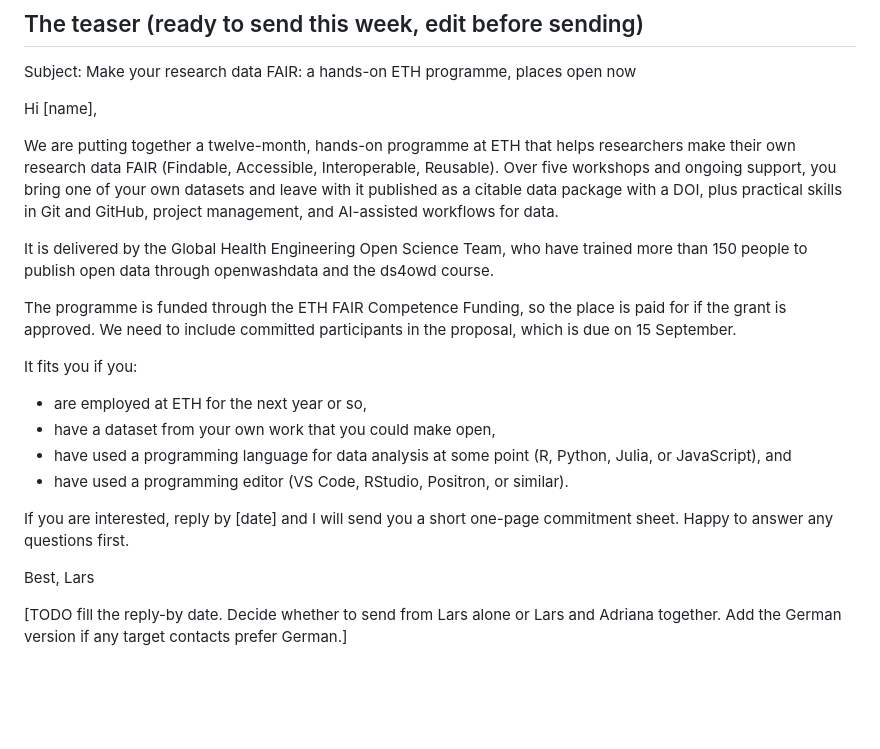
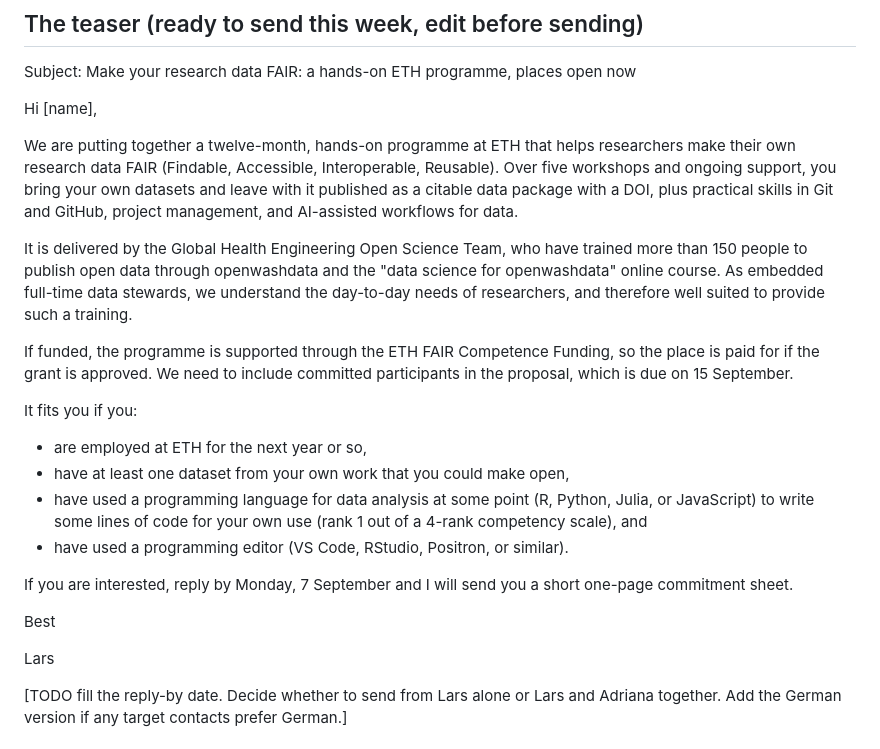
Before and after one commit to Global-Health-Engineering/fair-training, a Markdown page: comms/recruitment-plan.md, the part around the change. Rendered like a GitHub page; blank space fills up the shorter version.

Commit message:
revise email

```diff
--- a/comms/recruitment-plan.md
+++ b/comms/recruitment-plan.md
@@ -59,22 +59,24 @@ Subject: Make your research data FAIR: a hands-on ETH programme, places open now
 
 Hi [name],
 
-We are putting together a twelve-month, hands-on programme at ETH that helps researchers make their own research data FAIR (Findable, Accessible, Interoperable, Reusable). Over five workshops and ongoing support, you bring one of your own datasets and leave with it published as a citable data package with a DOI, plus practical skills in Git and GitHub, project management, and AI-assisted workflows for data.
+We are putting together a twelve-month, hands-on programme at ETH that helps researchers make their own research data FAIR (Findable, Accessible, Interoperable, Reusable). Over five workshops and ongoing support, you bring your own datasets and leave with it published as a citable data package with a DOI, plus practical skills in Git and GitHub, project management, and AI-assisted workflows for data.
 
-It is delivered by the Global Health Engineering Open Science Team, who have trained more than 150 people to publish open data through openwashdata and the ds4owd course.
+It is delivered by the Global Health Engineering Open Science Team, who have trained more than 150 people to publish open data through openwashdata and the "data science for openwashdata" online course. As embedded full-time data stewards, we understand the day-to-day needs of researchers, and therefore well suited to provide such a training.
 
-The programme is funded through the ETH FAIR Competence Funding, so the place is paid for if the grant is approved. We need to include committed participants in the proposal, which is due on 15 September.
+If funded, the programme is supported through the ETH FAIR Competence Funding, so the place is paid for if the grant is approved. We need to include committed participants in the proposal, which is due on 15 September.
 
 It fits you if you:
 
 - are employed at ETH for the next year or so,
-- have a dataset from your own work that you could make open,
-- have used a programming language for data analysis at some point (R, Python, Julia, or JavaScript), and
+- have at least one dataset from your own work that you could make open,
+- have used a programming language for data analysis at some point (R, Python, Julia, or JavaScript) to write some lines of code for your own use (rank 1 out of a 4-rank competency scale), and
 - have used a programming editor (VS Code, RStudio, Positron, or similar).
 
-If you are interested, reply by [date] and I will send you a short one-page commitment sheet. Happy to answer any questions first.
+If you are interested, reply by Monday, 7 September and I will send you a short one-page commitment sheet.
 
-Best, Lars
+Best
+
+Lars
 
 [TODO fill the reply-by date. Decide whether to send from Lars alone or Lars and Adriana together. Add the German version if any target contacts prefer German.]
 
```
